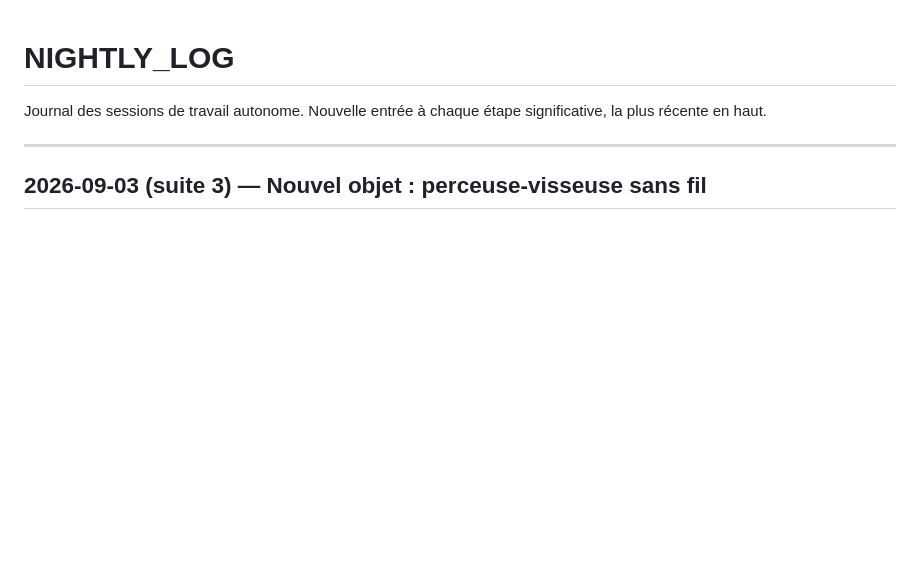
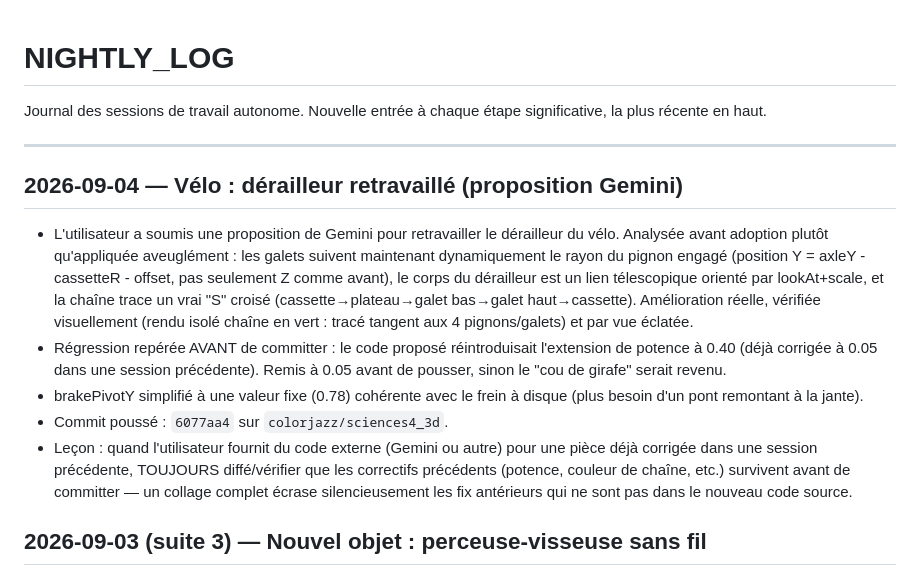
Before and after one commit to colorjazz/sciences4_3d, a Markdown page: NIGHTLY_LOG.md, the part around the change. GitHub-like rendering; blank space fills up the shorter version.

Commit message:
Journaliser la refonte du dérailleur
Co-Authored-By: Claude Sonnet 5 <noreply@anthropic.com>
Claude-Session: https://claude.ai/code/session_019oURybo7SVz1warecQNz1y

```diff
--- a/NIGHTLY_LOG.md
+++ b/NIGHTLY_LOG.md
@@ -4,6 +4,31 @@ Journal des sessions de travail autonome. Nouvelle entrée à chaque
 étape significative, la plus récente en haut.
 
 ---
+
+## 2026-09-04 — Vélo : dérailleur retravaillé (proposition Gemini)
+
+- L'utilisateur a soumis une proposition de Gemini pour retravailler
+  le dérailleur du vélo. Analysée avant adoption plutôt qu'appliquée
+  aveuglément : les galets suivent maintenant dynamiquement le rayon
+  du pignon engagé (position Y = axleY - cassetteR - offset, pas
+  seulement Z comme avant), le corps du dérailleur est un lien
+  télescopique orienté par lookAt+scale, et la chaîne trace un vrai
+  "S" croisé (cassette→plateau→galet bas→galet haut→cassette).
+  Amélioration réelle, vérifiée visuellement (rendu isolé chaîne en
+  vert : tracé tangent aux 4 pignons/galets) et par vue éclatée.
+- Régression repérée AVANT de committer : le code proposé
+  réintroduisait l'extension de potence à 0.40 (déjà corrigée à 0.05
+  dans une session précédente). Remis à 0.05 avant de pousser, sinon
+  le "cou de girafe" serait revenu.
+- brakePivotY simplifié à une valeur fixe (0.78) cohérente avec le
+  frein à disque (plus besoin d'un pont remontant à la jante).
+- Commit poussé : `6077aa4` sur `colorjazz/sciences4_3d`.
+- Leçon : quand l'utilisateur fournit du code externe (Gemini ou
+  autre) pour une pièce déjà corrigée dans une session précédente,
+  TOUJOURS diffé/vérifier que les correctifs précédents (potence,
+  couleur de chaîne, etc.) survivent avant de committer — un collage
+  complet écrase silencieusement les fix antérieurs qui ne sont pas
+  dans le nouveau code source.
 
 ## 2026-09-03 (suite 3) — Nouvel objet : perceuse-visseuse sans fil
 
```
